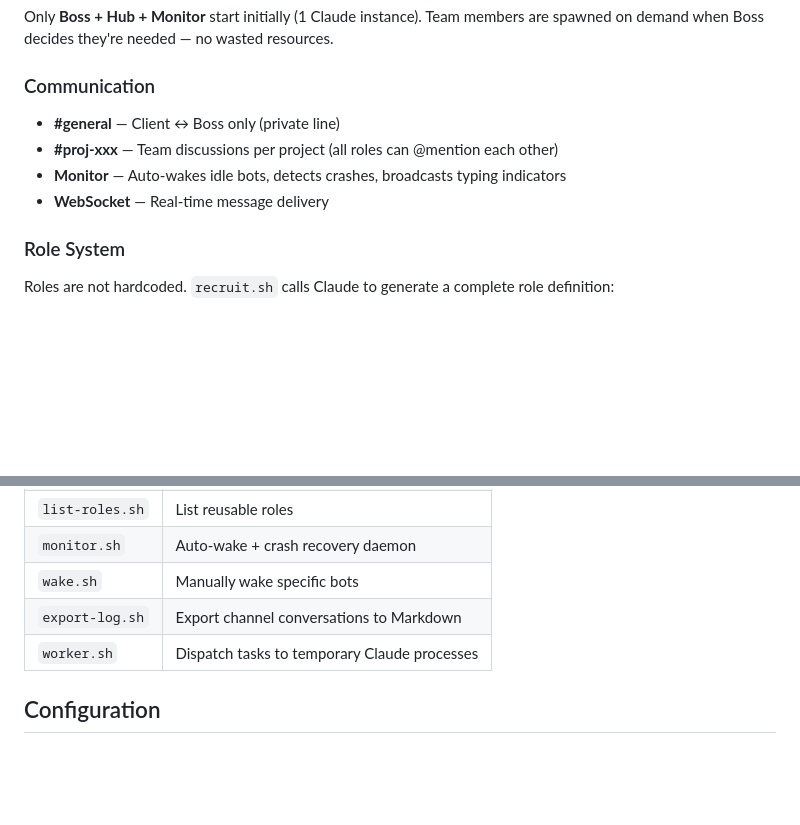
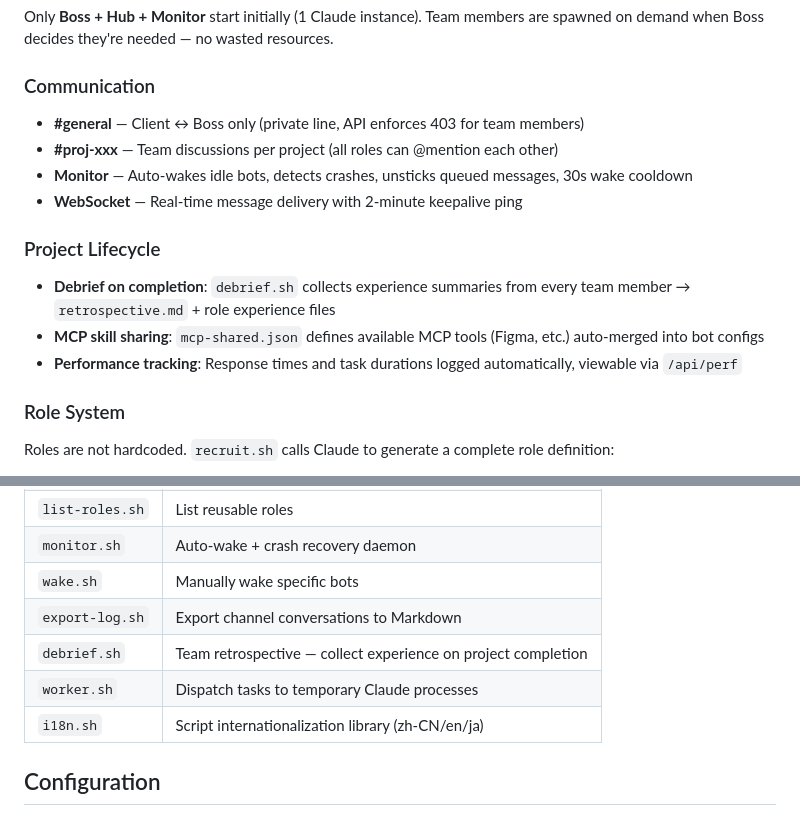
Before and after one commit to myking-saber/MulitBot, a Markdown page: README.md, 2 parts joined by grey strips. GitHub-like rendering; blank space fills up the shorter version.

```diff
--- a/README.md
+++ b/README.md
@@ -70,10 +70,16 @@ Only **Boss + Hub + Monitor** start initially (1 Claude instance). Team members
 
 ### Communication
 
-- **#general** — Client ↔ Boss only (private line)
+- **#general** — Client ↔ Boss only (private line, API enforces 403 for team members)
 - **#proj-xxx** — Team discussions per project (all roles can @mention each other)
-- **Monitor** — Auto-wakes idle bots, detects crashes, broadcasts typing indicators
-- **WebSocket** — Real-time message delivery
+- **Monitor** — Auto-wakes idle bots, detects crashes, unsticks queued messages, 30s wake cooldown
+- **WebSocket** — Real-time message delivery with 2-minute keepalive ping
+
+### Project Lifecycle
+
+- **Debrief on completion**: `debrief.sh` collects experience summaries from every team member → `retrospective.md` + role experience files
+- **MCP skill sharing**: `mcp-shared.json` defines available MCP tools (Figma, etc.) auto-merged into bot configs
+- **Performance tracking**: Response times and task durations logged automatically, viewable via `/api/perf`
 
 ### Role System
 
@@ -155,7 +161,9 @@ cat data/logs/mcp-architect-*.log
 | `monitor.sh` | Auto-wake + crash recovery daemon |
 | `wake.sh` | Manually wake specific bots |
 | `export-log.sh` | Export channel conversations to Markdown |
+| `debrief.sh` | Team retrospective — collect experience on project completion |
 | `worker.sh` | Dispatch tasks to temporary Claude processes |
+| `i18n.sh` | Script internationalization library (zh-CN/en/ja) |
 
 ## Configuration
 
```
Also changed, not shown: CLAUDE.md (+34 -4 lines), docs/GUIDE.zh-CN.md (+1 -0 lines).
